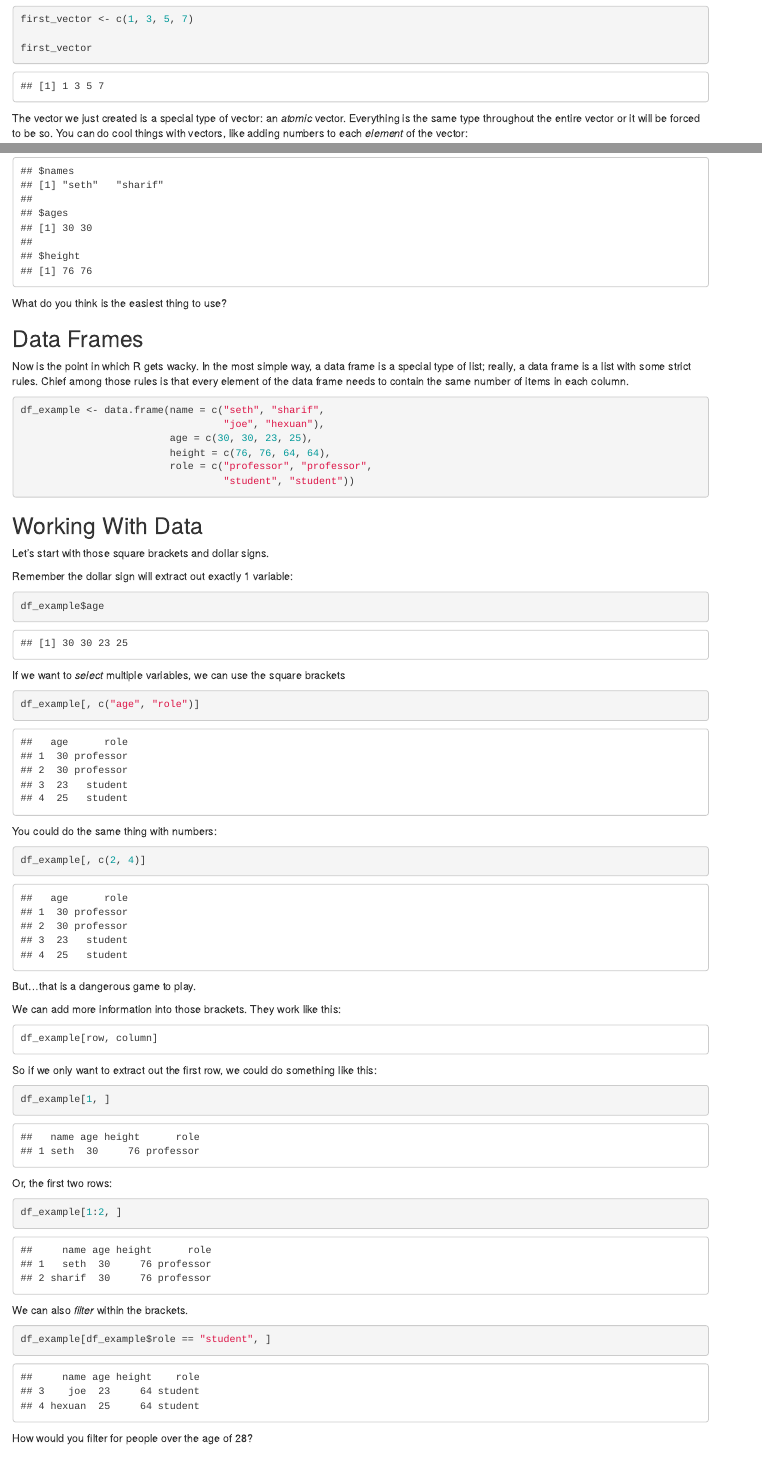
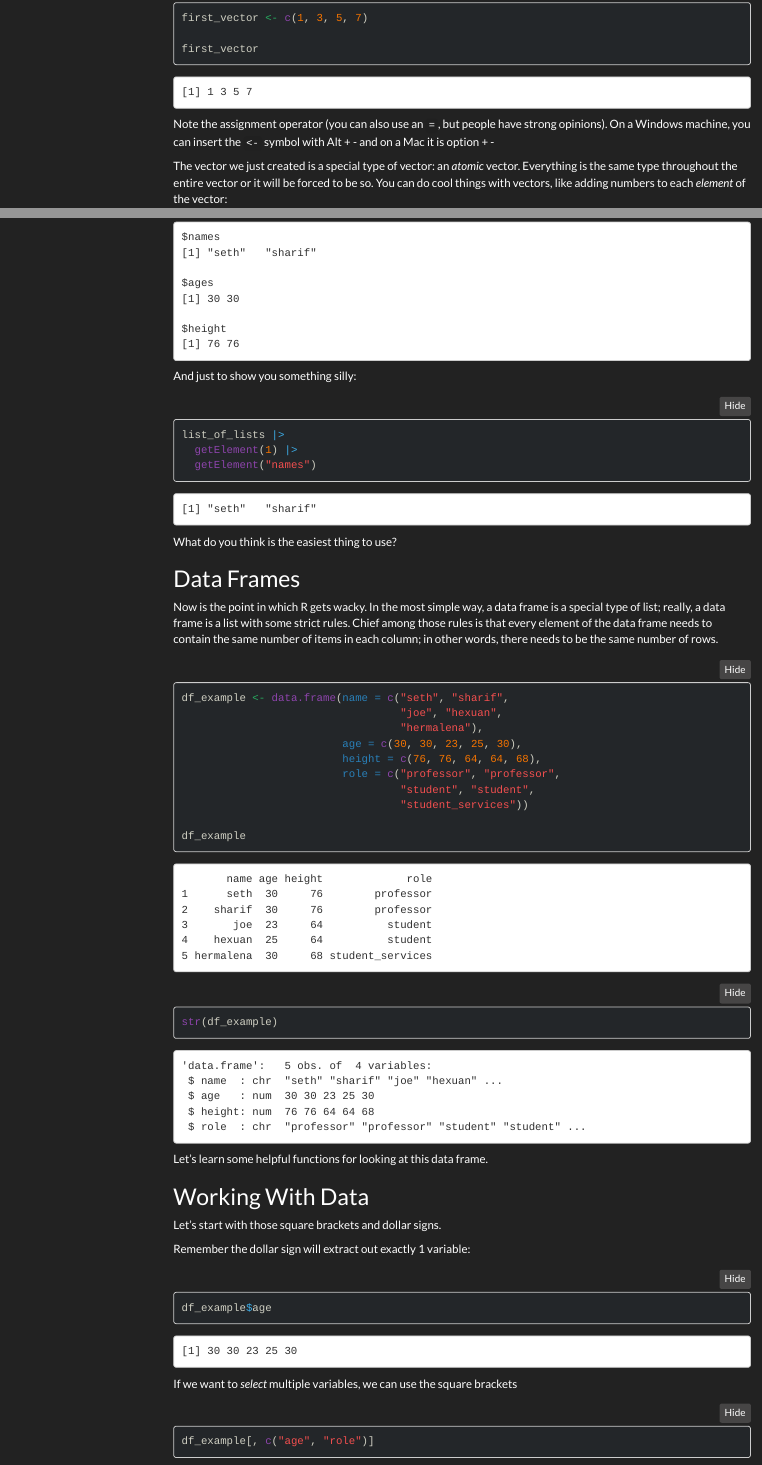
Before and after one commit to saberry/programming_intro, an R Markdown document (data_types_objects.rmd): the page in a window 1100 px wide, from 170 px down before the commit and from 230 px down after it, so that both start at the same text, and a second part further down, joined at a grey line. Rendered offline with R 4.5, knitr and Pandoc, with nearby package versions; menus at the side of the page are left out.

Commit message:
Data types

````diff
--- a/data_types_objects.rmd
+++ b/data_types_objects.rmd
@@ -1,3 +1,4 @@
 ---
 title: "Data Types & Objects"
-output: html_document
+output:
+  html_document:
@@ -4,0 +12 @@ output: html_document
+```{r setup, include=FALSE}
@@ -15,3 +26,4 @@ first_vector
+Note the assignment operator (you can also use an `=`, but people have strong opinions). On a Windows machine, you can insert the `<-` symbol with Alt + - and on a Mac it is option + -
 
 The vector we just created is a special type of vector: an *atomic* vector. Everything is the same type throughout the entire vector or it will be forced to be so. You can do cool things with vectors, like adding numbers to each *element* of the vector:
 
@@ -182,21 +196,36 @@ And just to reiterate that these really are nothing more than functions, check t
 `[[`(list_of_lists, "professors")
 ```
 
+And just to show you something silly:
+
+```{r}
+list_of_lists |>
+  getElement(1) |>
+  getElement("names")
+```
+
 What do you think is the easiest thing to use?
 
 ## Data Frames
 
-Now is the point in which R gets wacky. In the most simple way, a data frame is a special type of list; really, a data frame is a list with some strict rules. Chief among those rules is that every element of the data frame needs to contain the same number of items in each column.
+Now is the point in which R gets wacky. In the most simple way, a data frame is a special type of list; really, a data frame is a list with some strict rules. Chief among those rules is that every element of the data frame needs to contain the same number of items in each column; in other words, there needs to be the same number of rows.
 
 ```{r}
 df_example <- data.frame(name = c("seth", "sharif",
-                                  "joe", "hexuan"),
-                         age = c(30, 30, 23, 25),
-                         height = c(76, 76, 64, 64),
+                                  "joe", "hexuan",
+                                  "hermalena"),
+                         age = c(30, 30, 23, 25, 30),
+                         height = c(76, 76, 64, 64, 68),
                          role = c("professor", "professor",
-                                  "student", "student"))
+                                  "student", "student",
+                                  "student_services"))
+
+df_example
+
+str(df_example)
 ```
 
+Let's learn some helpful functions for looking at this data frame.
 
 ## Working With Data
 
````
Also changed, not shown: data_types_objects.html (added), data_types_objects.rmd (37 more changed lines).
